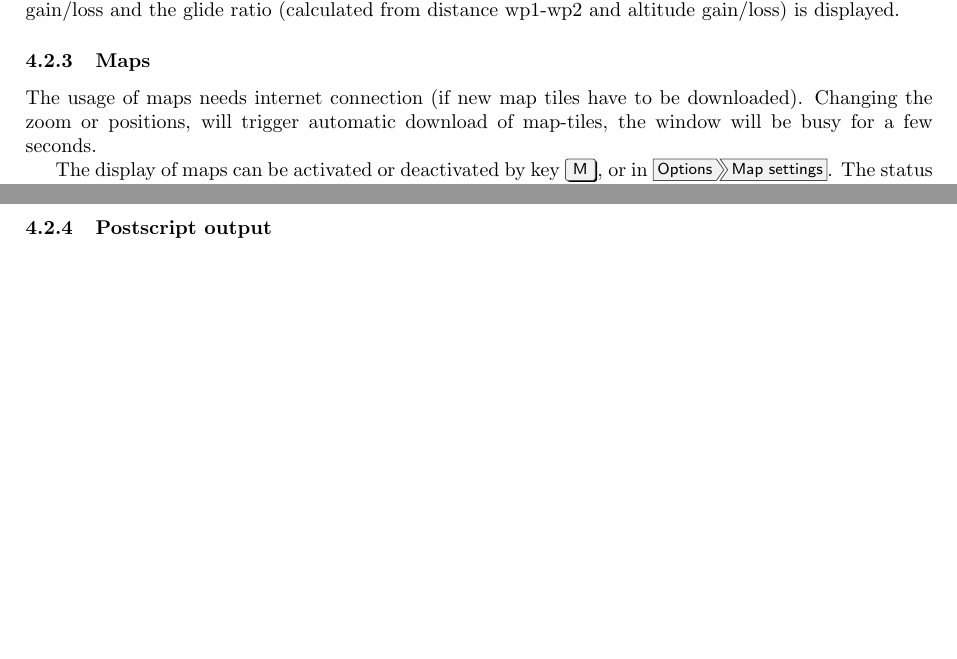
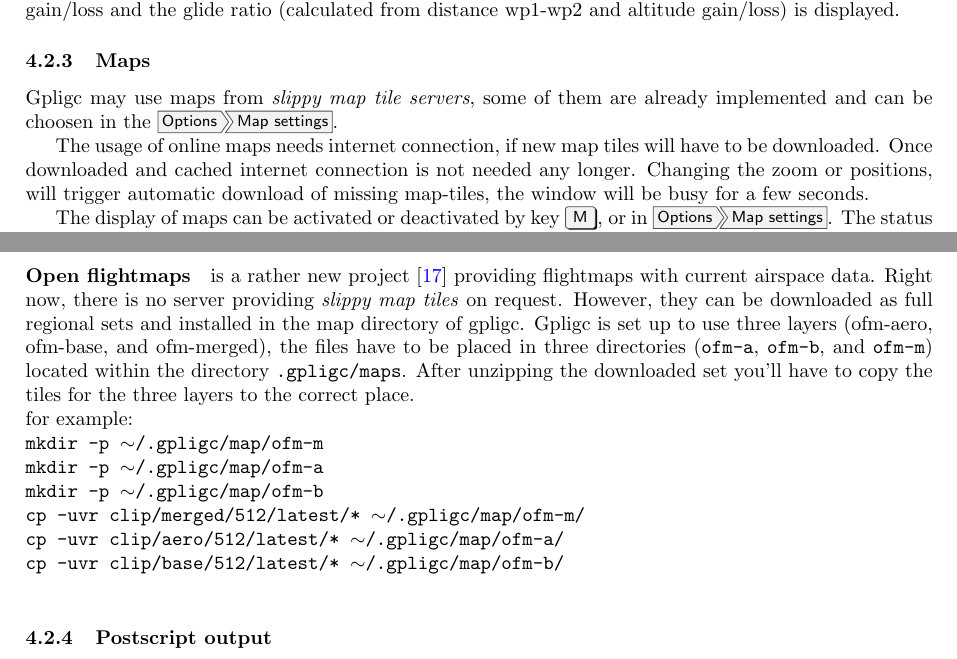
Before and after one commit to scalvin1/gpligc, a LaTeX paper (pdfdoc/GPLIGC_Manual.tex, which reads pdfdoc/gpligc.tex): two parts of pages 10 and 11 of 73 before the commit and two parts of pages 10 and 11 of 74 after it, joined at a grey line, cut so that both start at the same text, the shorter picture padded with empty space. Compiled offline with pdfLaTeX.

Commit message:
docs added for Open Flightmaps

```diff
--- a/pdfdoc/gpligc.tex
+++ b/pdfdoc/gpligc.tex
@@ -70,8 +70,10 @@ For each leg of the task the distance, speed, altitude gain/loss and the glide r
 
 
 \subsubsection{Maps}
-The usage of maps needs internet connection (if new map tiles have to be downloaded).
-Changing the zoom or positions, will trigger automatic download of map-tiles, the window will be busy for a few seconds.
+Gpligc may use maps from \emph{slippy map tile servers}, some of them are already implemented and can be choosen in the \menu{Options>Map settings}.
+
+The usage of online maps needs internet connection, if new map tiles will have to be downloaded. Once downloaded and cached internet connection is not needed any longer.
+Changing the zoom or positions, will trigger automatic download of missing map-tiles, the window will be busy for a few seconds.
 
 The display of maps can be activated or deactivated by key \keys{M}, or in \menu{Options>Map settings}.
 The status lines at the top of the window will show the zoom-level and the number of tiles used.
@@ -85,6 +87,21 @@ and \texttt{map\_max\_scalesize}, although not recommended.
 The default map zoom-level is set by \texttt{maps\_zoomlevel} (recommended: 8).
 
 Downloaded map tiles are stored in \texttt{.gpligc/maps}. Pressing the hash-key \keys{\#} re-downloads the displayed map tiles.
+
+\paragraph{Open flightmaps}
+is a rather new project \cite{ofm} providing flightmaps with current airspace data. Right now, there is no server providing \emph{slippy map tiles} on request. However, they can be downloaded as full regional sets and installed in the map directory of gpligc.
+Gpligc is set up to use three layers (ofm-aero, ofm-base, and ofm-merged), the files have to be placed in three directories (\texttt{ofm-a}, \texttt{ofm-b}, and \texttt{ofm-m}) located within the directory \texttt{.gpligc/maps}.
+After unzipping the downloaded set you'll have to copy the tiles for the three layers to the correct place.\\
+for example:\\
+\texttt{mkdir -p $\sim$/.gpligc/map/ofm-m}\\
+\texttt{mkdir -p $\sim$/.gpligc/map/ofm-a}\\
+\texttt{mkdir -p $\sim$/.gpligc/map/ofm-b}\\
+\texttt{cp -uvr clip/merged/512/latest/* $\sim$/.gpligc/map/ofm-m/}\\
+\texttt{cp -uvr clip/aero/512/latest/* $\sim$/.gpligc/map/ofm-a/}\\
+\texttt{cp -uvr clip/base/512/latest/* $\sim$/.gpligc/map/ofm-b/}\\
+
+
+
 
 
 \subsubsection{Postscript output}
```
Also changed, not shown: pdfdoc/gpligc_refs.bib (+18 -4 lines), pdfdoc/winstall.tex (+5 -4 lines), 1 other file.
